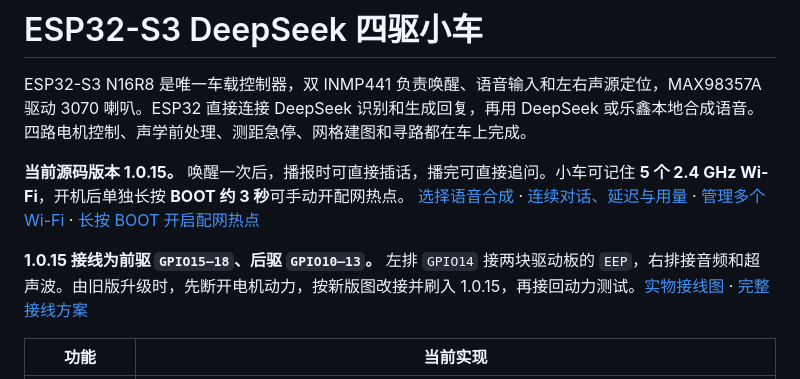
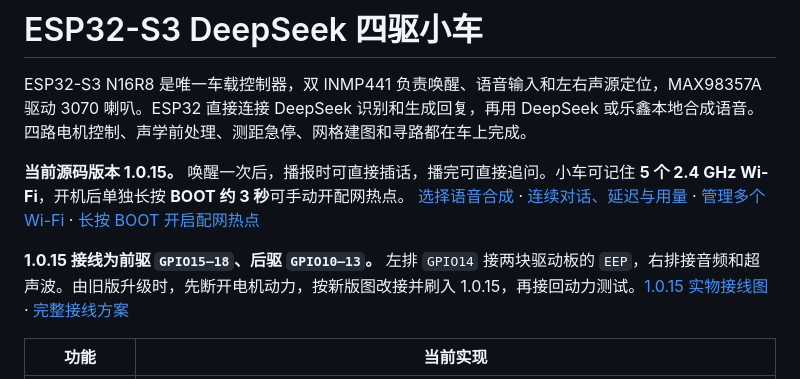
Before and after one commit to qiuhonggang/ESP32-DeepSeek-Rover, a Markdown page: README.md, the part around the change. Rendered like a GitHub page.

Commit message:
Embed versioned wiring drawings in the rover guide

```diff
--- a/README.md
+++ b/README.md
@@ -4,7 +4,7 @@ ESP32-S3 N16R8 是唯一车载控制器，双 INMP441 负责唤醒、语音输
 
 **当前源码版本 1.0.15。** 唤醒一次后，播报时可直接插话，播完可直接追问。小车可记住 **5 个 2.4 GHz Wi-Fi**，开机后单独长按 **BOOT 约 3 秒**可手动开配网热点。 [选择语音合成](#选择语音合成) · [连续对话、延迟与用量](#连续对话延迟与用量) · [管理多个 Wi-Fi](#管理多个-wi-fi) · [长按 BOOT 开启配网热点](#长按-boot-开启配网热点)
 
-**1.0.15 接线为前驱 `GPIO15–18`、后驱 `GPIO10–13`。** 左排 `GPIO14` 接两块驱动板的 `EEP`，右排接音频和超声波。由旧版升级时，先断开电机动力，按新版图改接并刷入 1.0.15，再接回动力测试。[实物接线图](docs/gpio-wiring.png) · [完整接线方案](docs/WIRING.md)
+**1.0.15 接线为前驱 `GPIO15–18`、后驱 `GPIO10–13`。** 左排 `GPIO14` 接两块驱动板的 `EEP`，右排接音频和超声波。由旧版升级时，先断开电机动力，按新版图改接并刷入 1.0.15，再接回动力测试。[1.0.15 实物接线图](docs/gpio-wiring-1.0.15.png) · [完整接线方案](docs/WIRING.md)
 
 | 功能 | 当前实现 |
 | --- | --- |
```
Also changed, not shown: docs/WIRING.md (+2 -2 lines), docs/gpio-wiring-1.0.15.png (renamed from docs/gpio-wiring.png), 2 other files.
